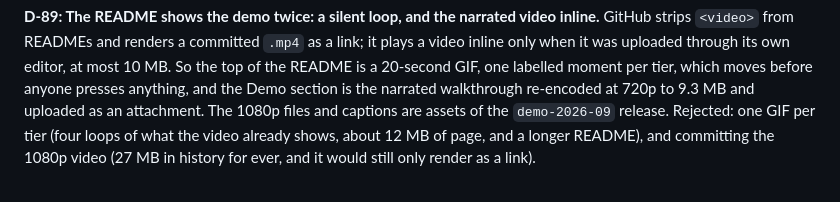
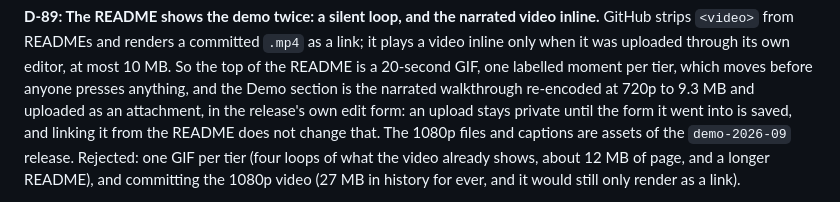
Before and after one commit to AlirezaAbedinii/CAIOS, a Markdown page: docs/decisions.md, the part around the change. Rendered like a GitHub page.

```diff
--- a/docs/decisions.md
+++ b/docs/decisions.md
@@ -1443,7 +1443,8 @@ link; it plays a video inline only when it was uploaded through its own editor,
 at most 10 MB. So the top of the README is a 20-second GIF, one labelled moment
 per tier, which moves before anyone presses anything, and the Demo section is
 the narrated walkthrough re-encoded at 720p to 9.3 MB and uploaded as an
-attachment. The 1080p files and captions are assets of the `demo-2026-09`
+attachment, in the release's own edit form: an upload stays private until the
+form it went into is saved, and linking it from the README does not change that. The 1080p files and captions are assets of the `demo-2026-09`
 release. Rejected: one GIF per tier (four loops of what the video already shows,
 about 12 MB of page, and a longer README), and committing the 1080p video
 (27 MB in history for ever, and it would still only render as a link).
```
Also changed, not shown: README.md (+1 -1 lines), demo/recording/README.md (+5 -4 lines).
